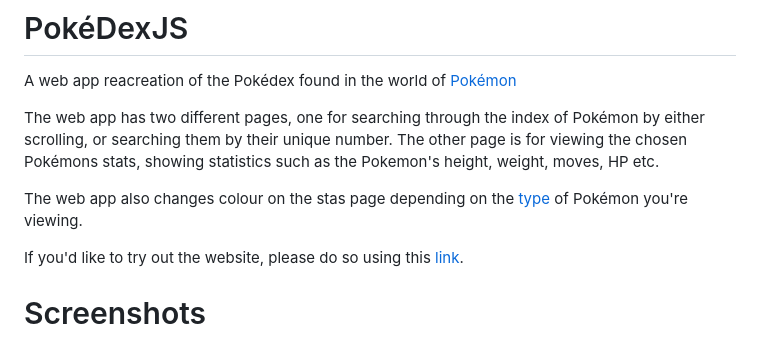
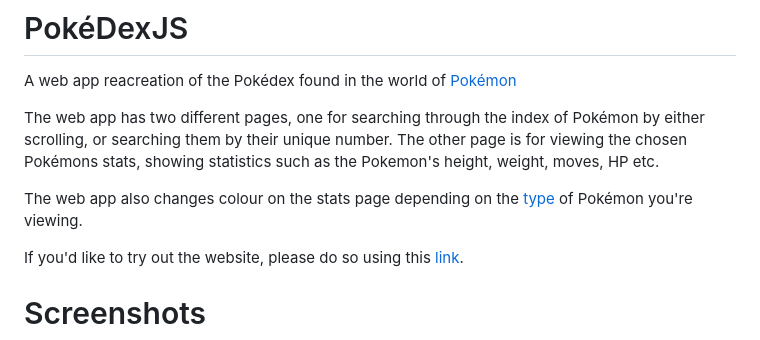
Before and after one commit to JohnHTConner/PokeDexJS, a Markdown page: README.md, the part around the change. GitHub-like rendering.

```diff
--- a/README.md
+++ b/README.md
@@ -3,7 +3,7 @@ A web app reacreation of the Pokédex found in the world of [Pokémon](https://w
 
 The web app has two different pages, one for searching through the index of Pokémon by either scrolling, or searching them by their unique number. The other page is for viewing the chosen Pokémons stats, showing statistics such as the Pokemon's height, weight, moves, HP etc.
 
-The web app also changes colour on the stas page depending on the [type](https://bulbapedia.bulbagarden.net/wiki/Type) of Pokémon you're viewing.
+The web app also changes colour on the stats page depending on the [type](https://bulbapedia.bulbagarden.net/wiki/Type) of Pokémon you're viewing.
 
 If you'd like to try out the website, please do so using this [link](https://65e25246d8f1943186a768c4--dapper-lolly-186a62.netlify.app/).
 
```
